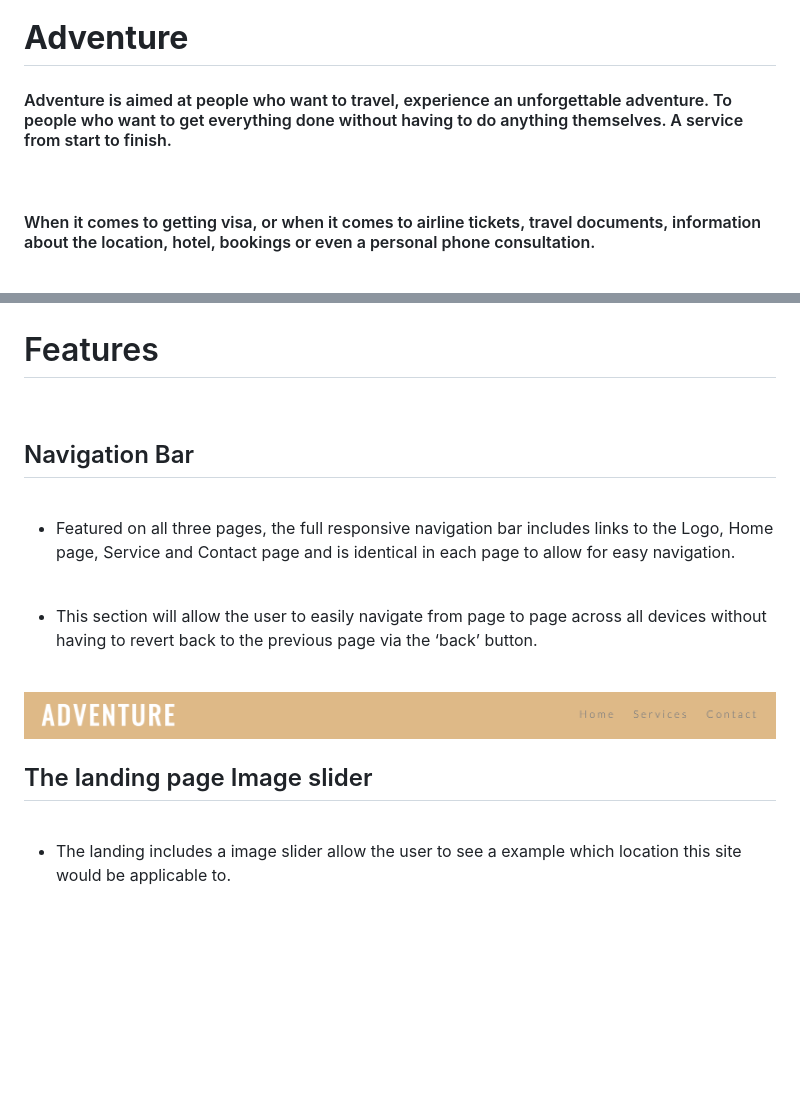
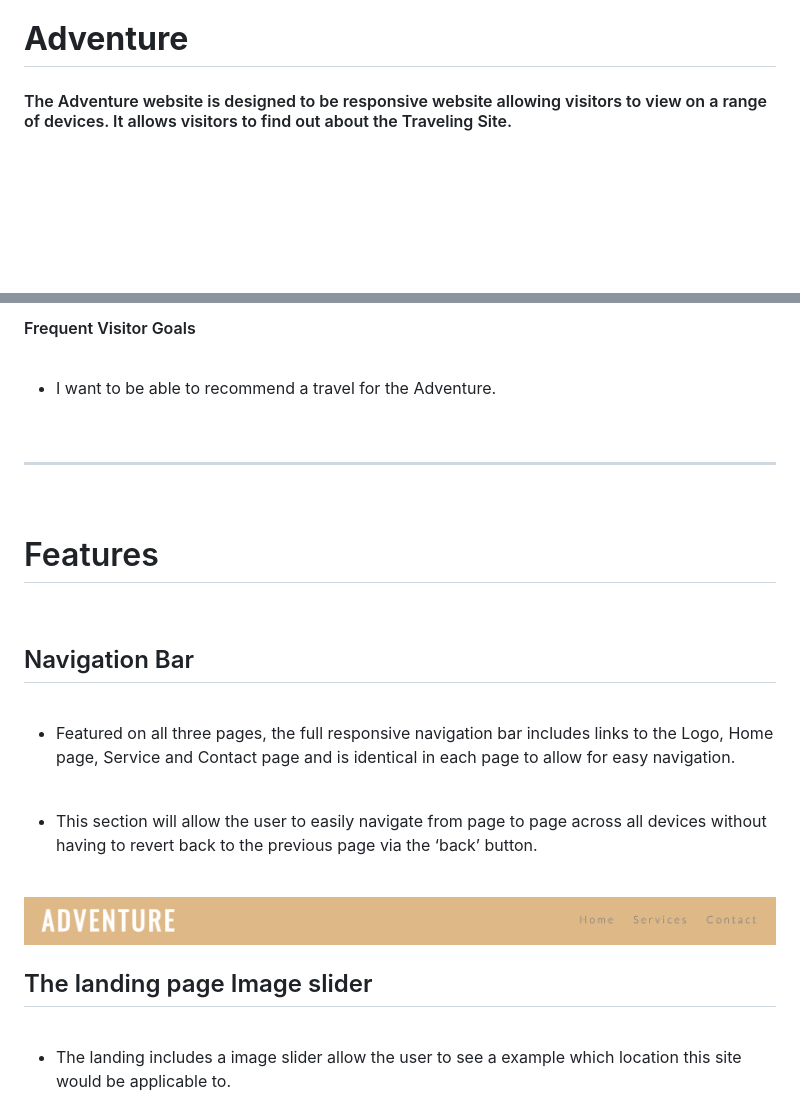
Before and after one commit to JohannHelbert/Adventure, a Markdown page: README.md, 2 parts joined by grey strips. GitHub-like rendering; blank space fills up the shorter version.

```diff
--- a/README.md
+++ b/README.md
@@ -1,9 +1,10 @@
 # **Adventure**
 
-#### Adventure is aimed at people who want to travel, experience an unforgettable adventure. To people who want to get everything done without having to do anything themselves. A service from start to finish.
+#### The Adventure website is designed to be responsive website allowing visitors to view on a range of devices. It allows visitors to find out about the Traveling Site.
+
 <br>
 
-#### When it comes to getting visa, or when it comes to airline tickets, travel documents, information about the location, hotel, bookings or even a personal phone consultation.
+
 <br>
 
 <img src="assets/images/Bildschirmfoto 2023-03-26 um 13.50.45.png">
@@ -13,13 +73,31 @@
+<br>
+
+#### Frequent Visitor Goals
+
+<br>
+
+* I want to be able to recommend a travel for the Adventure.
+
+<br>
+
+- - -
+
+<br>
+
 # Features
+
 <br>
 
 ## Navigation Bar
+
 <br>
 
 * Featured on all three pages, the full responsive navigation bar includes links to the Logo, Home page, Service and Contact page and is identical in each page to allow for easy navigation.
+
 <br>
 
 * This section will allow the user to easily navigate from page to page across all devices without having to revert back to the previous page via the ‘back’ button.
+
 <br>
 
 <img src="assets/images/Bildschirmfoto 2023-03-26 um 14.34.17.png">
@@ -27,6 +105,7 @@
 <br>
 
 ## The landing page Image slider
+
 <br>
 
 - The landing includes a image slider allow the user to see a example which location this site would be applicable to.
```
Also changed, not shown: other parts of README.md (+59 -0 lines).
